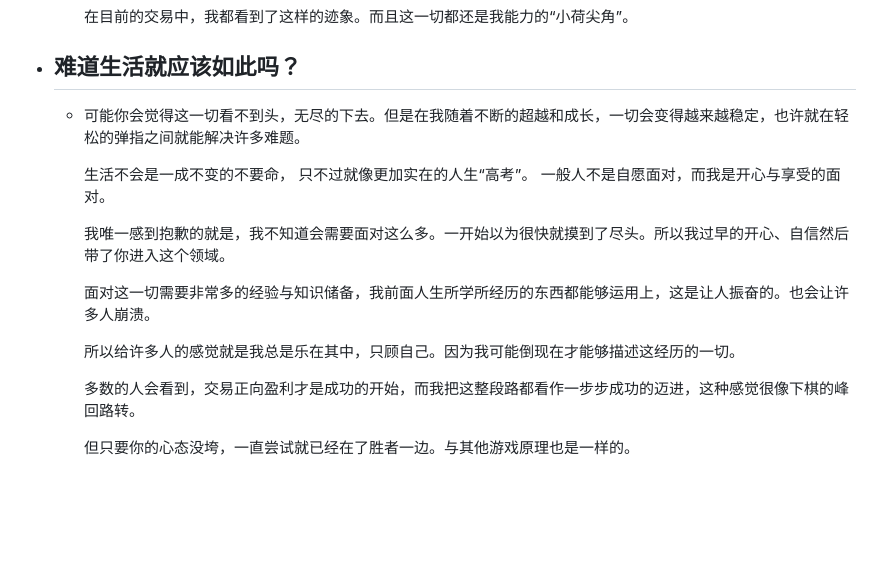
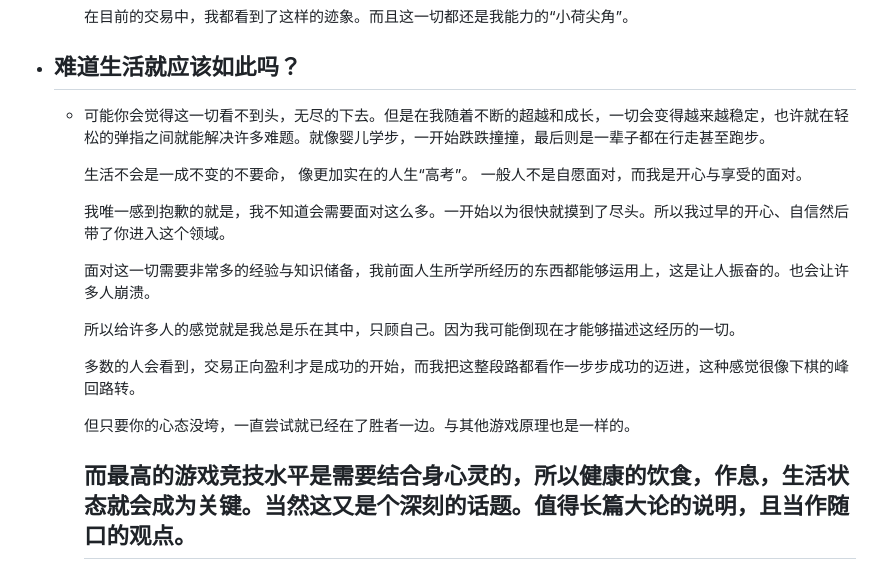
Before and after one commit to jojotabako/qin, a Markdown page: pages/发现了自己的人格属性.md, the part around the change. Drawn GitHub-style; blank space fills up the shorter version.

Commit message:
Auto saved by Logseq

```diff
--- a/pages/发现了自己的人格属性.md
+++ b/pages/发现了自己的人格属性.md
@@ -58,9 +58,9 @@
 
 	  在目前的交易中，我都看到了这样的迹象。而且这一切都还是我能力的“小荷尖角”。
 - ## 难道生活就应该如此吗？
-	- 可能你会觉得这一切看不到头，无尽的下去。但是在我随着不断的超越和成长，一切会变得越来越稳定，也许就在轻松的弹指之间就能解决许多难题。
+	- 可能你会觉得这一切看不到头，无尽的下去。但是在我随着不断的超越和成长，一切会变得越来越稳定，也许就在轻松的弹指之间就能解决许多难题。就像婴儿学步，一开始跌跌撞撞，最后则是一辈子都在行走甚至跑步。
 
-	  生活不会是一成不变的不要命， 只不过就像更加实在的人生“高考”。 一般人不是自愿面对，而我是开心与享受的面对。
+	  生活不会是一成不变的不要命， 像更加实在的人生“高考”。 一般人不是自愿面对，而我是开心与享受的面对。
 
 	  我唯一感到抱歉的就是，我不知道会需要面对这么多。一开始以为很快就摸到了尽头。所以我过早的开心、自信然后带了你进入这个领域。
 
@@ -71,3 +71,7 @@
 	  多数的人会看到，交易正向盈利才是成功的开始，而我把这整段路都看作一步步成功的迈进，这种感觉很像下棋的峰回路转。
 
 	  但只要你的心态没垮，一直尝试就已经在了胜者一边。与其他游戏原理也是一样的。
+
+	  而最高的游戏竞技水平是需要结合身心灵的，所以健康的饮食，作息，生活状态就会成为关键。当然这又是个深刻的话题。值得长篇大论的说明，且当作随口的观点。
+	  ---
+- ##
```
